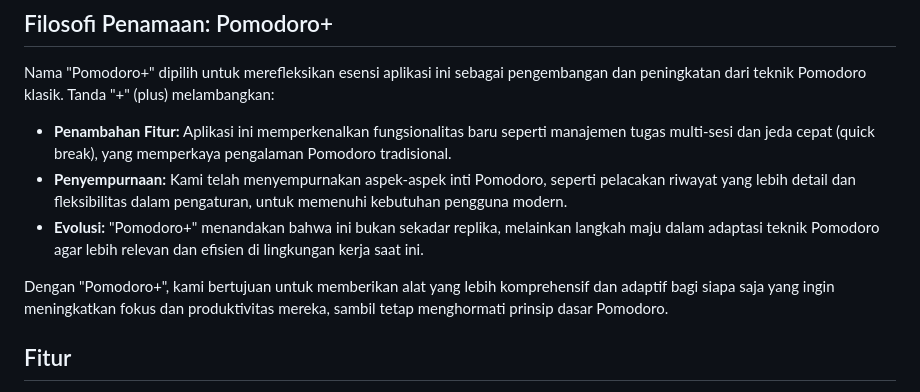
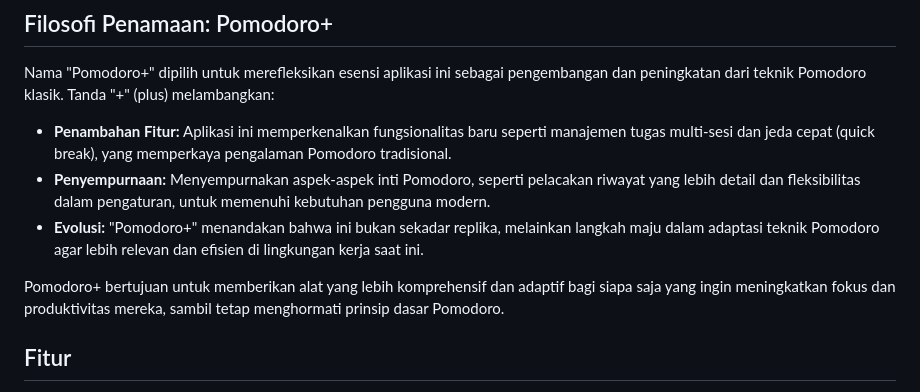
Before and after one commit to initHD3v/pomodorotimer, a Markdown page: README.md, the part around the change. GitHub-like rendering.

```diff
--- a/README.md
+++ b/README.md
@@ -9,10 +9,10 @@ Aplikasi Pomodoro+ adalah evolusi dari Pomodoro Timer tradisional, dibangun deng
 Nama "Pomodoro+" dipilih untuk merefleksikan esensi aplikasi ini sebagai pengembangan dan peningkatan dari teknik Pomodoro klasik. Tanda "+" (plus) melambangkan:
 
 *   **Penambahan Fitur:** Aplikasi ini memperkenalkan fungsionalitas baru seperti manajemen tugas multi-sesi dan jeda cepat (quick break), yang memperkaya pengalaman Pomodoro tradisional.
-*   **Penyempurnaan:** Kami telah menyempurnakan aspek-aspek inti Pomodoro, seperti pelacakan riwayat yang lebih detail dan fleksibilitas dalam pengaturan, untuk memenuhi kebutuhan pengguna modern.
+*   **Penyempurnaan:** Menyempurnakan aspek-aspek inti Pomodoro, seperti pelacakan riwayat yang lebih detail dan fleksibilitas dalam pengaturan, untuk memenuhi kebutuhan pengguna modern.
 *   **Evolusi:** "Pomodoro+" menandakan bahwa ini bukan sekadar replika, melainkan langkah maju dalam adaptasi teknik Pomodoro agar lebih relevan dan efisien di lingkungan kerja saat ini.
 
-Dengan "Pomodoro+", kami bertujuan untuk memberikan alat yang lebih komprehensif dan adaptif bagi siapa saja yang ingin meningkatkan fokus dan produktivitas mereka, sambil tetap menghormati prinsip dasar Pomodoro.
+Pomodoro+ bertujuan untuk memberikan alat yang lebih komprehensif dan adaptif bagi siapa saja yang ingin meningkatkan fokus dan produktivitas mereka, sambil tetap menghormati prinsip dasar Pomodoro.
 
 ## Fitur
 
```
